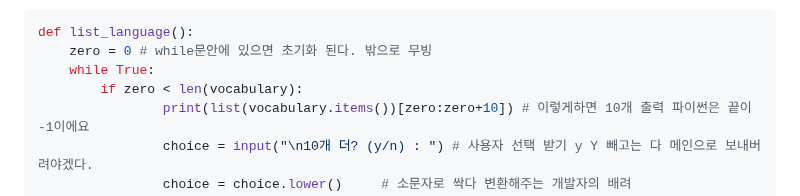
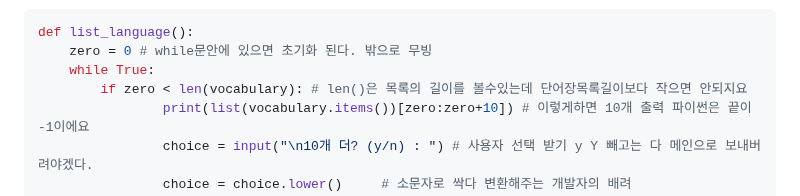
Before and after one commit to fightmeat/TIL, a Markdown page: Assignment/3차과제/3. 함수화.md, the part around the change. Rendered like a GitHub page.

```diff
--- a/Assignment/3차과제/3. 함수화.md
+++ b/Assignment/3차과제/3. 함수화.md
@@ -131,7 +131,7 @@ def search_language(language):
 def list_language():
     zero = 0 # while문안에 있으면 초기화 된다. 밖으로 무빙
     while True:
-        if zero < len(vocabulary):
+        if zero < len(vocabulary): # len()은 목록의 길이를 볼수있는데 단어장목록길이보다 작으면 안되지요
                 print(list(vocabulary.items())[zero:zero+10]) # 이렇게하면 10개 출력 파이썬은 끝이 -1이에요
                 choice = input("\n10개 더? (y/n) : ") # 사용자 선택 받기 y Y 빼고는 다 메인으로 보내버려야겠다.
                 choice = choice.lower()     # 소문자로 싹다 변환해주는 개발자의 배려
```
